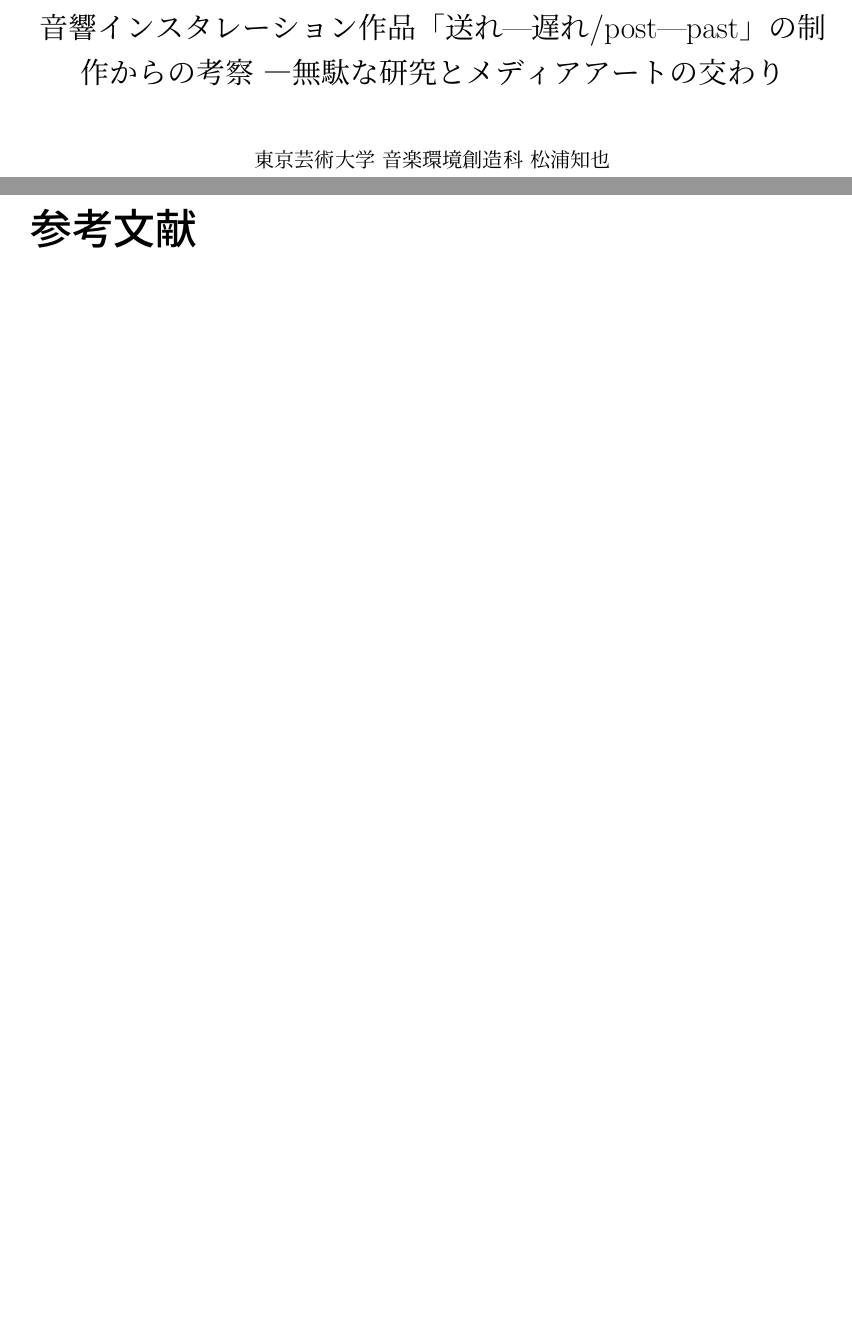
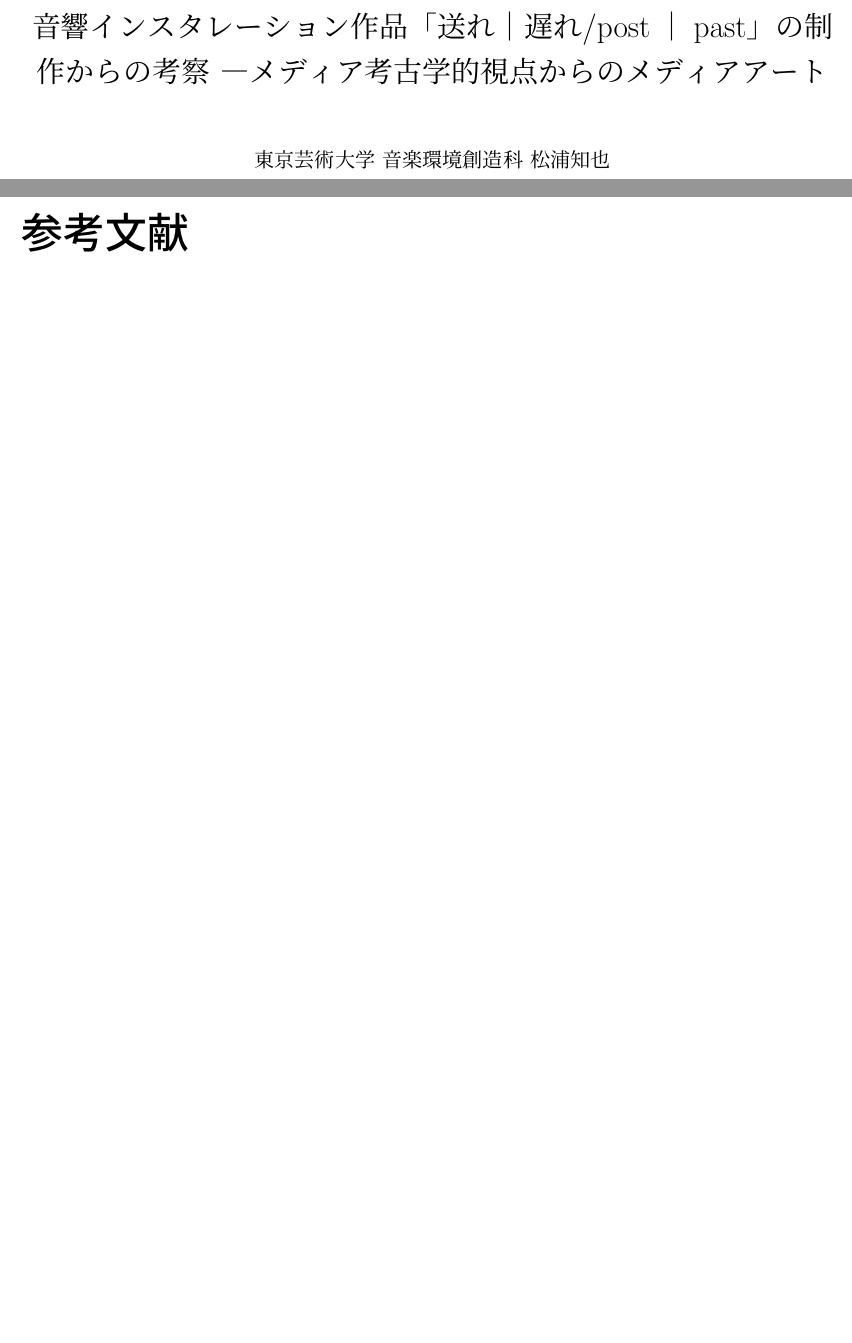
Before and after one commit to tomoyanonymous/ronkou, a LaTeX book (tex/manuscript.tex): two parts of pages 1 and 15 of 15, joined at a grey line, cut so that both start at the same text, the shorter picture padded with empty space. Compiled offline with pLaTeX and dvipdfmx.

Commit message:
1カラムにした

```diff
--- a/tex/manuscript.tex
+++ b/tex/manuscript.tex
@@ -1,7 +1,7 @@
 \providecommand{\tightlist}{%
 \setlength{\itemsep}{0pt}\setlength{\parskip}{0pt}}
 
-\documentclass[report,twocolumn]{jsbook}
+\documentclass[report]{jsbook}
 %\usepackage{amsmath,amssymb}
 \usepackage{bm}
 \usepackage[dvipdfmx]{graphicx}
@@ -11,7 +11,7 @@
 \usepackage{ascmac}
 \usepackage[dvipdfmx]{hyperref}
 
-\title {音響インスタレーション作品「送れ|遅れ/post|past」の制作からの考察 ―無駄な研究とメディアアートの交わり}
+\title {音響インスタレーション作品「送れ｜遅れ/post｜past」の制作からの考察 ―メディア考古学的視点からのメディアアート}
 
 \author {東京芸術大学 音楽環境創造科 松浦知也}
 
@@ -23,7 +23,8 @@
 
 \input {tex/document_section}
 
-\bibliographystyle{tex/ipsjunsrt}
+\bibliographystyle{tex/jplain}
+
 \bibliography{tex/citation}
 
 \end{document}
```
